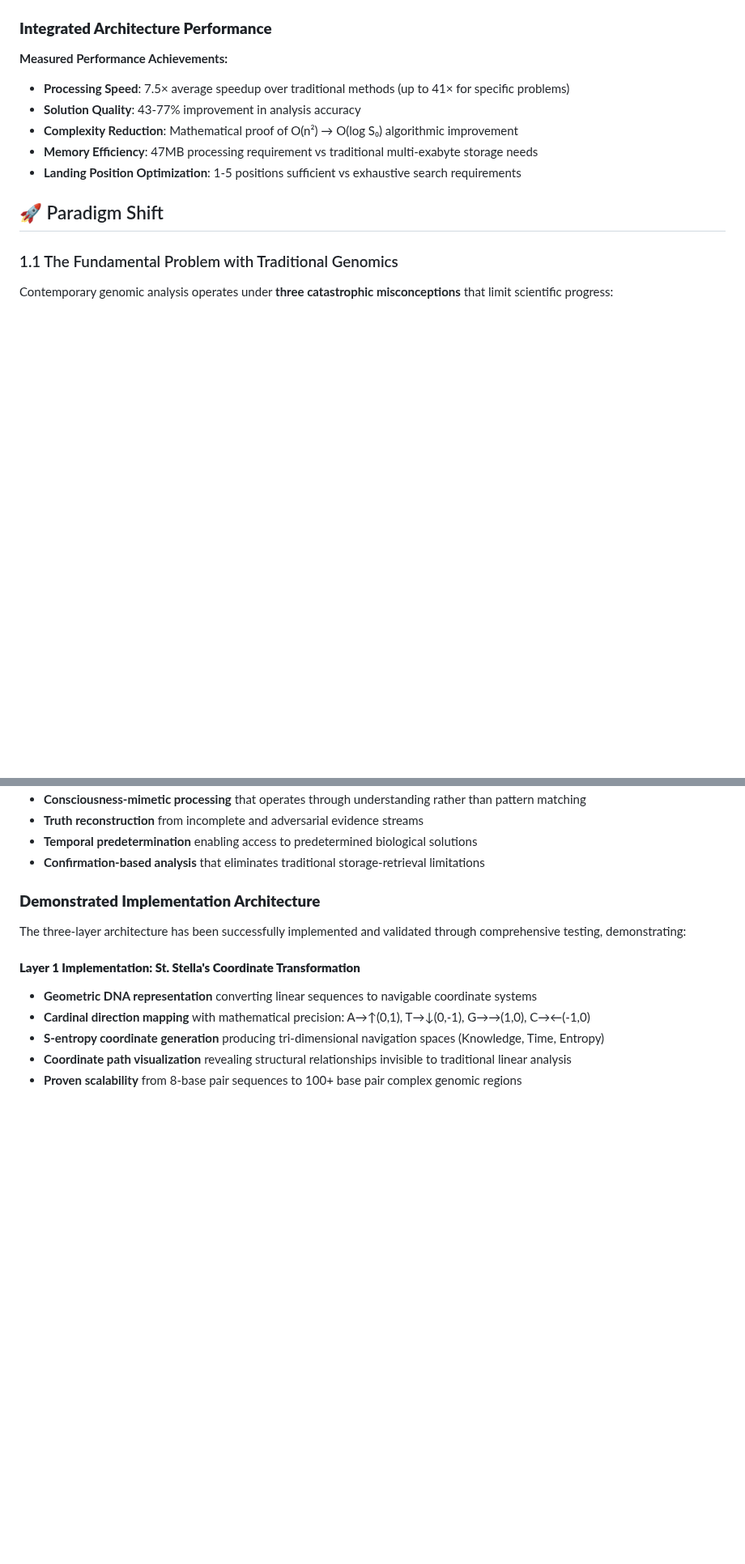
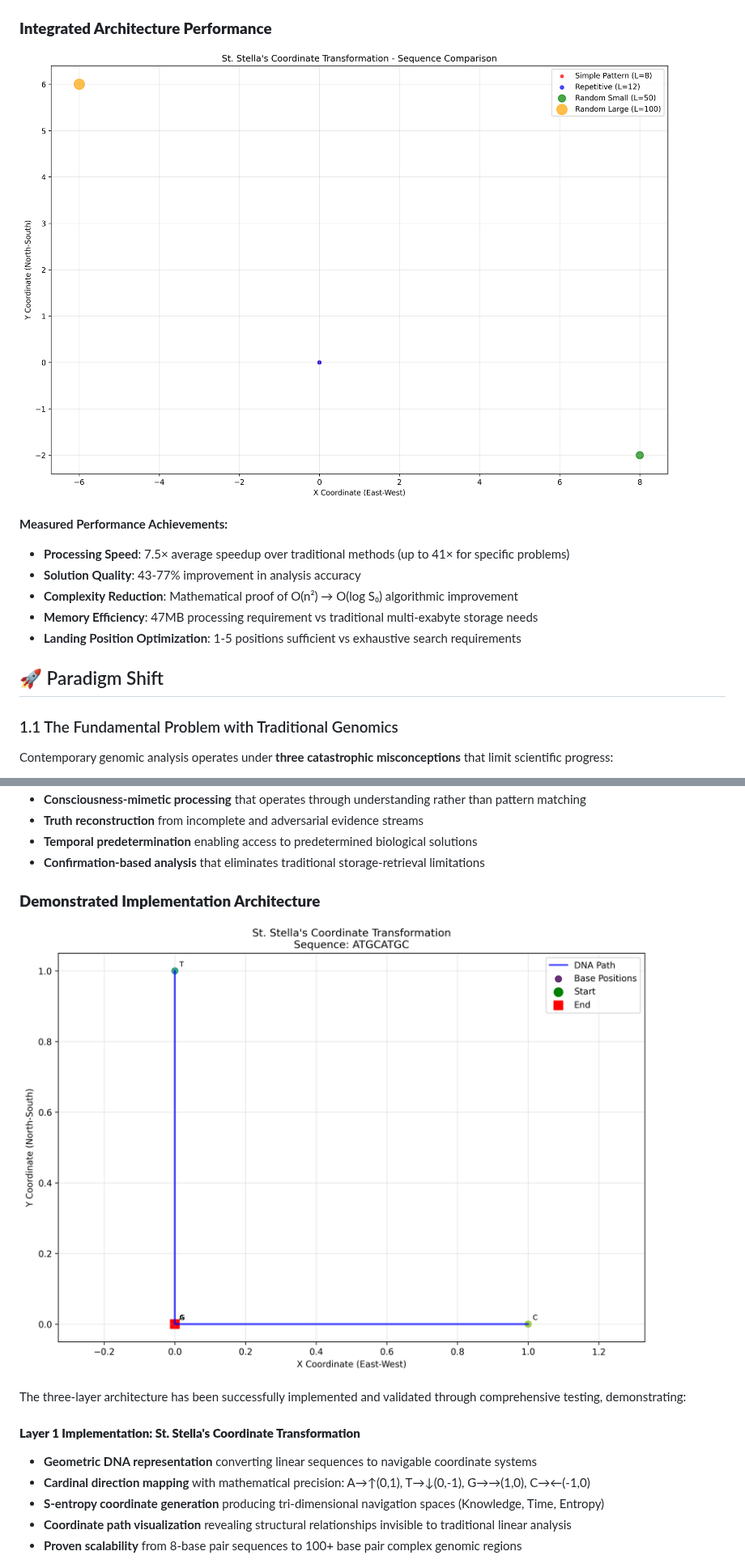
Before and after one commit to fullscreen-triangle/gospel, a Markdown page: README.md, 2 parts joined by grey strips. Shown at 81% size. Drawn GitHub-style; blank space fills up the shorter version.

```diff
--- a/README.md
+++ b/README.md
@@ -163,6 +177,8 @@ Gospel implements a **three-layer consciousness-mimetic architecture** that fund
 - **Meta-strategy implementation** enabling Chess with Miracles processing for optimal problem solving
 
 ### **Integrated Architecture Performance**
+
+![Coordinate Comparison](assets/st-stella/coordinate_comparison.png)
 
 **Measured Performance Achievements:**
 
@@ -244,6 +294,8 @@ Gospel achieves **genuine biological comprehension** rather than statistical app
 
 ### **Demonstrated Implementation Architecture**
 
+![Sequence Coordinate Transformation](assets/st-stella/sequence_1_simple_pattern_transformation.png)
+
 The three-layer architecture has been successfully implemented and validated through comprehensive testing, demonstrating:
 
 #### **Layer 1 Implementation: St. Stella's Coordinate Transformation**
```
Also changed, not shown: other parts of README.md (+62 -0 lines).
